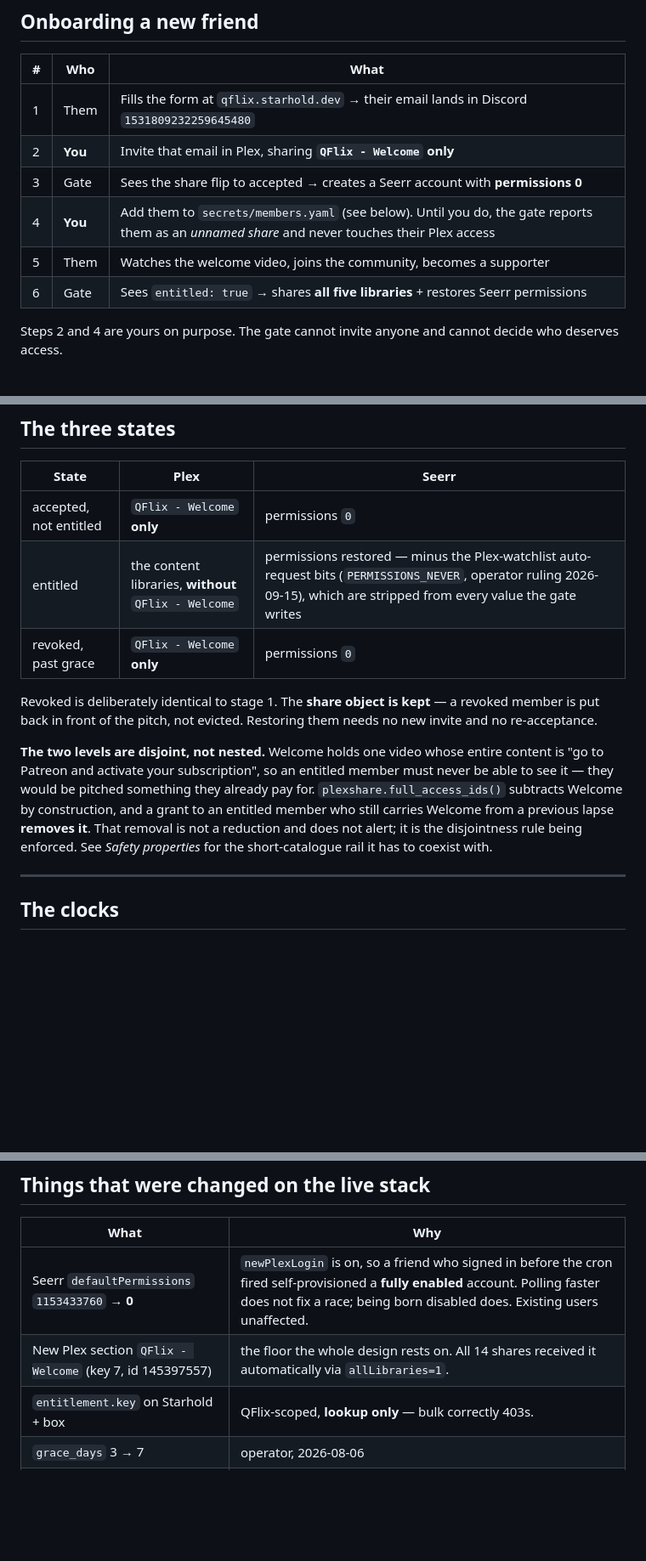
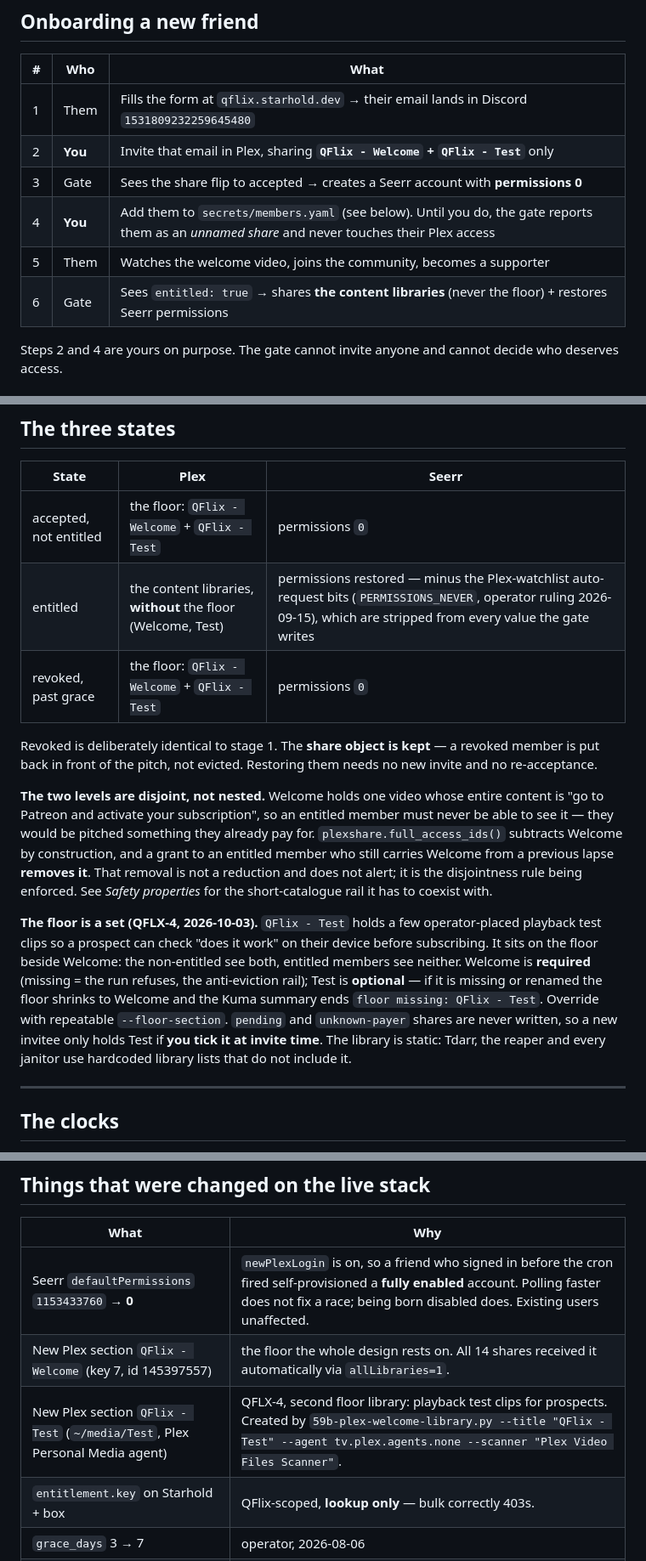
Before and after one commit to Quadstronaut/QFlix, a Markdown page: docs/entitlement-gate-runbook.md, 3 parts joined by grey strips. Shown at 85% size. GitHub-like rendering; blank space fills up the shorter version.

Commit message:
QFLX-4 docs(runbook): invite shares Welcome + Test; floor is a set
Co-Authored-By: Claude Opus 5.5 <noreply@anthropic.com>
Claude-Session: https://claude.ai/code/session_01Vg9SsfKnHCcaHCnNN3GR6E

```diff
--- a/docs/entitlement-gate-runbook.md
+++ b/docs/entitlement-gate-runbook.md
@@ -29,11 +29,11 @@ never invited has no Plex share and therefore no access.
 | # | Who | What |
 |---|-----|------|
 | 1 | Them | Fills the form at `qflix.starhold.dev` → their email lands in Discord `1531809232259645480` |
-| 2 | **You** | Invite that email in Plex, sharing **`QFlix - Welcome` only** |
+| 2 | **You** | Invite that email in Plex, sharing **`QFlix - Welcome` + `QFlix - Test`** only |
 | 3 | Gate | Sees the share flip to accepted → creates a Seerr account with **permissions 0** |
 | 4 | **You** | Add them to `secrets/members.yaml` (see below). Until you do, the gate reports them as an *unnamed share* and never touches their Plex access |
 | 5 | Them | Watches the welcome video, joins the community, becomes a supporter |
-| 6 | Gate | Sees `entitled: true` → shares **all five libraries** + restores Seerr permissions |
+| 6 | Gate | Sees `entitled: true` → shares **the content libraries** (never the floor) + restores Seerr permissions |
 
 Steps 2 and 4 are yours on purpose. The gate cannot invite anyone and cannot
 decide who deserves access.
@@ -64,9 +64,9 @@ on `holder`, applied to every address in `accounts`.
 
 | State | Plex | Seerr |
 |---|---|---|
-| accepted, not entitled | `QFlix - Welcome` **only** | permissions `0` |
-| entitled | the content libraries, **without** `QFlix - Welcome` | permissions restored — minus the Plex-watchlist auto-request bits (`PERMISSIONS_NEVER`, operator ruling 2026-09-15), which are stripped from every value the gate writes |
-| revoked, past grace | `QFlix - Welcome` **only** | permissions `0` |
+| accepted, not entitled | the floor: `QFlix - Welcome` + `QFlix - Test` | permissions `0` |
+| entitled | the content libraries, **without** the floor (Welcome, Test) | permissions restored — minus the Plex-watchlist auto-request bits (`PERMISSIONS_NEVER`, operator ruling 2026-09-15), which are stripped from every value the gate writes |
+| revoked, past grace | the floor: `QFlix - Welcome` + `QFlix - Test` | permissions `0` |
 
 Revoked is deliberately identical to stage 1. The **share object is kept** — a
 revoked member is put back in front of the pitch, not evicted. Restoring them
@@ -80,6 +80,17 @@ construction, and a grant to an entitled member who still carries Welcome from a
 previous lapse **removes it**. That removal is not a reduction and does not
 alert; it is the disjointness rule being enforced. See *Safety properties* for
 the short-catalogue rail it has to coexist with.
+
+**The floor is a set (QFLX-4, 2026-10-03).** `QFlix - Test` holds a few
+operator-placed playback test clips so a prospect can check "does it work" on
+their device before subscribing. It sits on the floor beside Welcome: the
+non-entitled see both, entitled members see neither. Welcome is **required**
+(missing = the run refuses, the anti-eviction rail); Test is **optional** — if it
+is missing or renamed the floor shrinks to Welcome and the Kuma summary ends
+`floor missing: QFlix - Test`. Override with repeatable `--floor-section`.
+`pending` and `unknown-payer` shares are never written, so a new invitee only
+holds Test if **you tick it at invite time**. The library is static: Tdarr, the
+reaper and every janitor use hardcoded library lists that do not include it.
 
 ---
 
@@ -265,6 +276,7 @@ not reach the API" must never share an exit status.
 |---|---|
 | Seerr `defaultPermissions` `1153433760` → **0** | `newPlexLogin` is on, so a friend who signed in before the cron fired self-provisioned a **fully enabled** account. Polling faster does not fix a race; being born disabled does. Existing users unaffected. |
 | New Plex section `QFlix - Welcome` (key 7, id 145397557) | the floor the whole design rests on. All 14 shares received it automatically via `allLibraries=1`. |
+| New Plex section `QFlix - Test` (`~/media/Test`, Plex Personal Media agent) | QFLX-4, second floor library: playback test clips for prospects. Created by `59b-plex-welcome-library.py --title "QFlix - Test" --agent tv.plex.agents.none --scanner "Plex Video Files Scanner"`. |
 | `entitlement.key` on Starhold + box | QFlix-scoped, **lookup only** — bulk correctly 403s. |
 | `grace_days` 3 → 7 | operator, 2026-08-06 |
 | `never_seen` demoted from Discord alert to plan field | operator, 2026-08-17. Patreon now carries non-QFlix members and QFlix carries invisible rails, so never-seen is a steady state, not an anomaly. Still in `reason`, in `--json`, and still paging from the payer oracle when an *ever-entitled* payer goes never-seen. |
```
